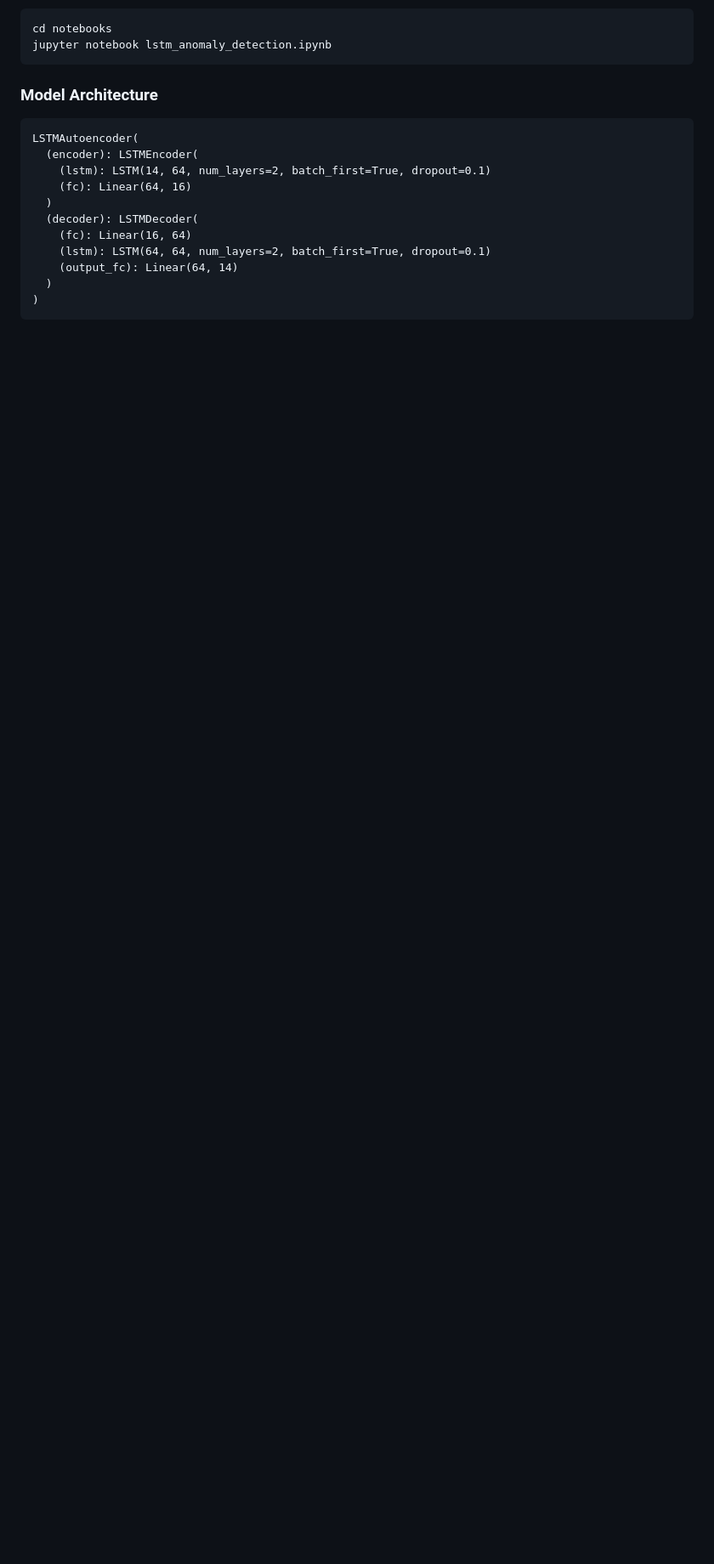
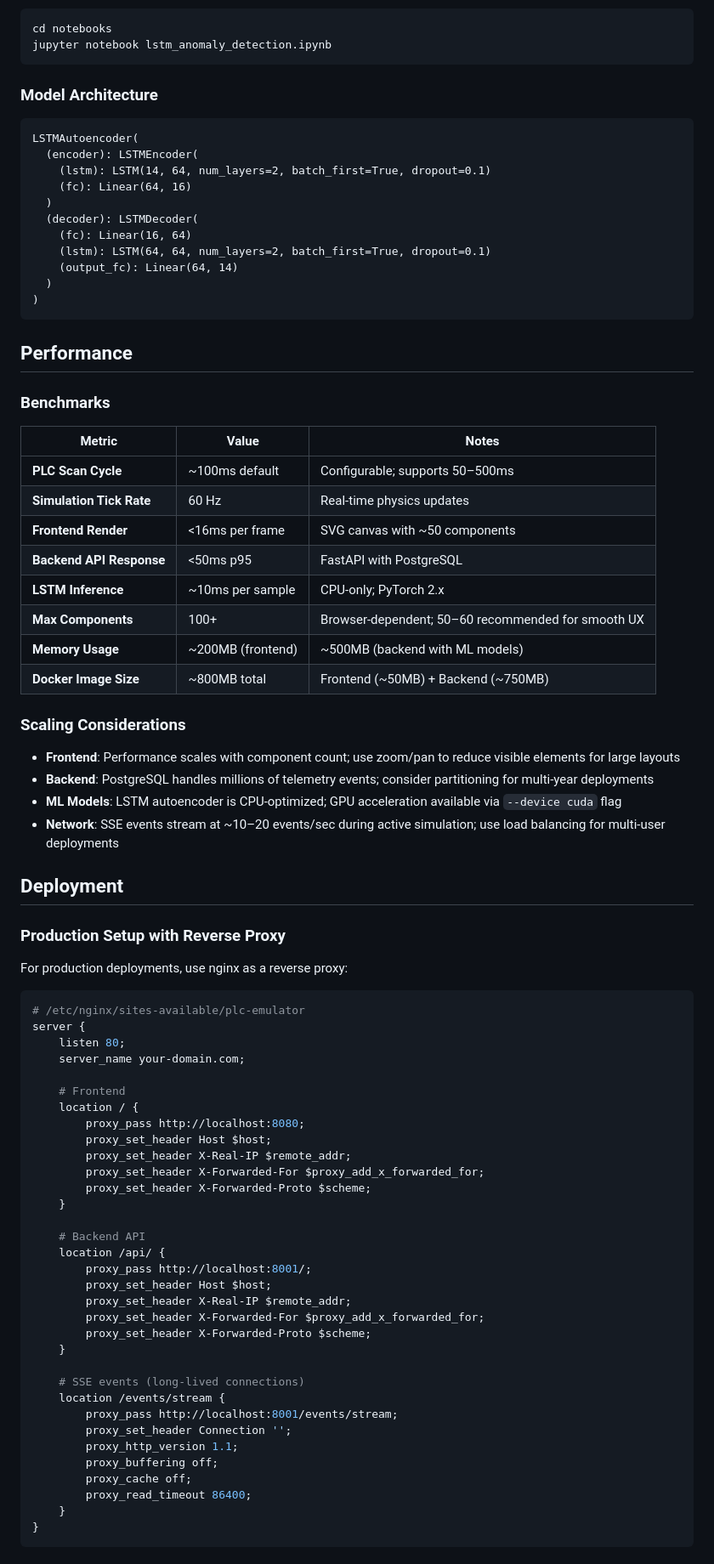
Before and after one commit to TahGue/PLC_Emulator, a Markdown page: README.md, the part around one of its changes. Shown at 85% size. Drawn GitHub-style; blank space fills up the shorter version.

Commit message:
docs: add badges, performance section, and deployment guide to README

````diff
--- a/README.md
+++ b/README.md
@@ -580,3 +586,67 @@ LSTMAutoencoder(
 )
 ```
 
+## Performance
+
+### Benchmarks
+
+| Metric | Value | Notes |
+|--------|-------|-------|
+| **PLC Scan Cycle** | ~100ms default | Configurable; supports 50–500ms |
+| **Simulation Tick Rate** | 60 Hz | Real-time physics updates |
+| **Frontend Render** | <16ms per frame | SVG canvas with ~50 components |
+| **Backend API Response** | <50ms p95 | FastAPI with PostgreSQL |
+| **LSTM Inference** | ~10ms per sample | CPU-only; PyTorch 2.x |
+| **Max Components** | 100+ | Browser-dependent; 50–60 recommended for smooth UX |
+| **Memory Usage** | ~200MB (frontend) | ~500MB (backend with ML models) |
+| **Docker Image Size** | ~800MB total | Frontend (~50MB) + Backend (~750MB) |
+
+### Scaling Considerations
+
+- **Frontend**: Performance scales with component count; use zoom/pan to reduce visible elements for large layouts
+- **Backend**: PostgreSQL handles millions of telemetry events; consider partitioning for multi-year deployments
+- **ML Models**: LSTM autoencoder is CPU-optimized; GPU acceleration available via `--device cuda` flag
+- **Network**: SSE events stream at ~10–20 events/sec during active simulation; use load balancing for multi-user deployments
+
+## Deployment
+
+### Production Setup with Reverse Proxy
+
+For production deployments, use nginx as a reverse proxy:
+
+```nginx
+# /etc/nginx/sites-available/plc-emulator
+server {
+    listen 80;
+    server_name your-domain.com;
+
+    # Frontend
+    location / {
+        proxy_pass http://localhost:8080;
+        proxy_set_header Host $host;
+        proxy_set_header X-Real-IP $remote_addr;
+        proxy_set_header X-Forwarded-For $proxy_add_x_forwarded_for;
+        proxy_set_header X-Forwarded-Proto $scheme;
+    }
+
+    # Backend API
+    location /api/ {
+        proxy_pass http://localhost:8001/;
+        proxy_set_header Host $host;
+        proxy_set_header X-Real-IP $remote_addr;
+        proxy_set_header X-Forwarded-For $proxy_add_x_forwarded_for;
+        proxy_set_header X-Forwarded-Proto $scheme;
+    }
+
+    # SSE events (long-lived connections)
+    location /events/stream {
+        proxy_pass http://localhost:8001/events/stream;
+        proxy_set_header Connection '';
+        proxy_http_version 1.1;
+        proxy_buffering off;
+        proxy_cache off;
+        proxy_read_timeout 86400;
+    }
+}
+```
+
````
Also changed, not shown: other parts of README.md (+34 -0 lines).
